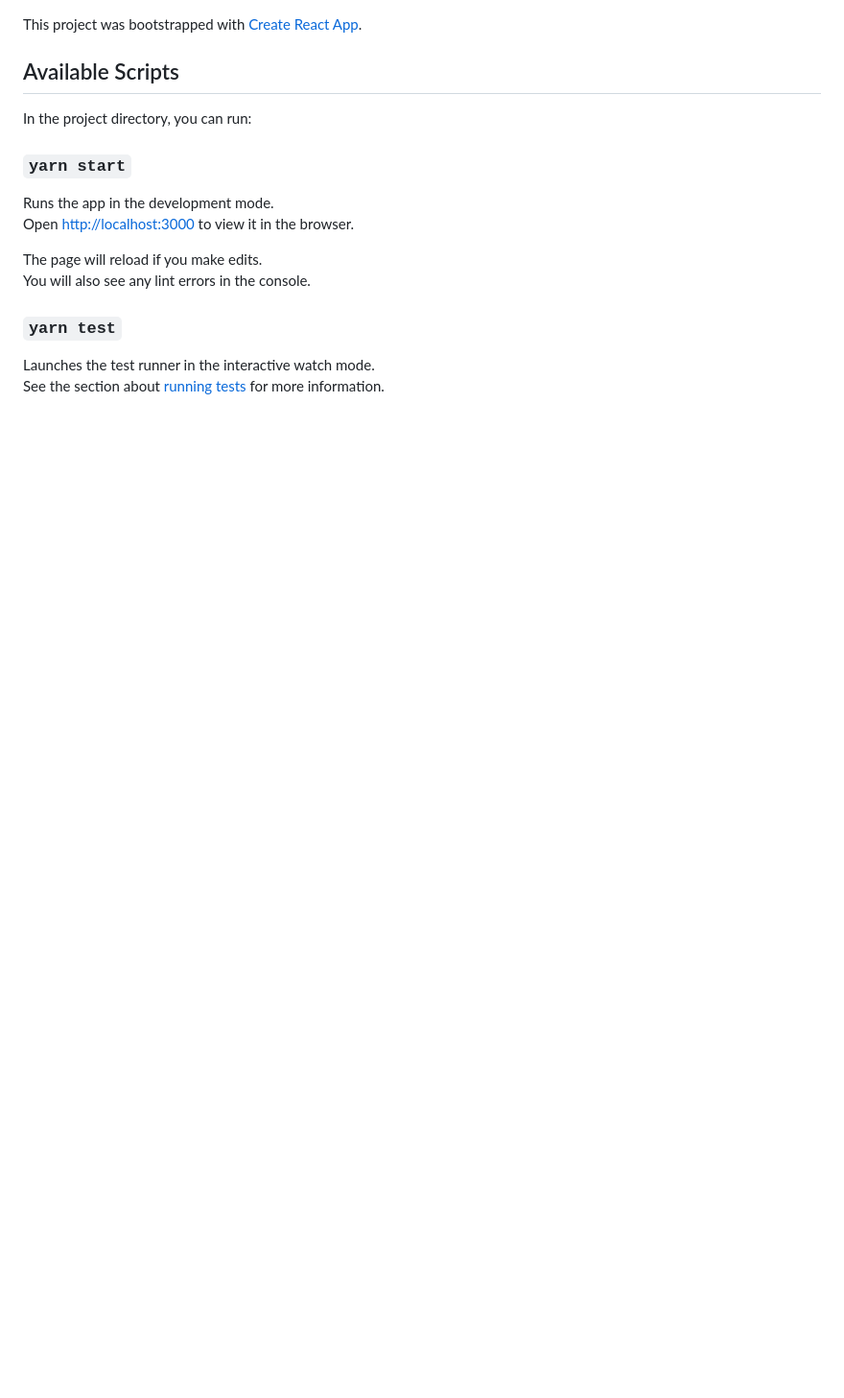
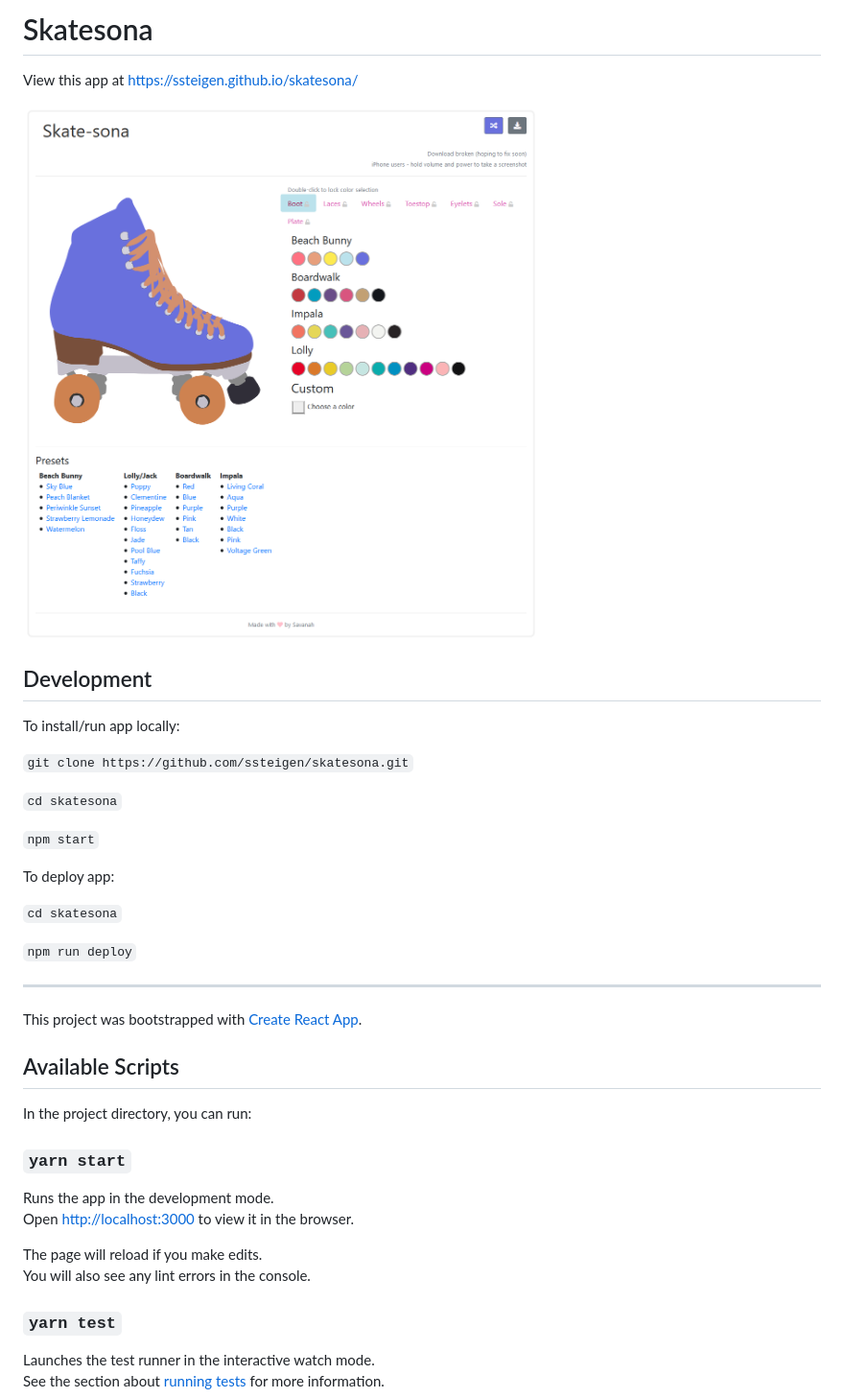
Before and after one commit to ssteigen/skatesona, a Markdown page: README.md, the part around the change. Shown at 96% size. GitHub-like rendering; pictures changed too: skatesona.png (added); blank space fills up the shorter version.

Commit message:
Inital project setup

```diff
--- a/README.md
+++ b/README.md
@@ -1,3 +1,27 @@
+# Skatesona
+
+View this app at https://ssteigen.github.io/skatesona/
+
+![Screenshot](skatesona.png)
+
+## Development
+
+To install/run app locally:
+
+`git clone https://github.com/ssteigen/skatesona.git`
+
+`cd skatesona`
+
+`npm start`
+
+To deploy app:
+
+`cd skatesona`
+
+`npm run deploy`
+
+----
+
 This project was bootstrapped with [Create React App](https://github.com/facebook/create-react-app).
 
 ## Available Scripts
```
Also changed, not shown: 2 other files.
